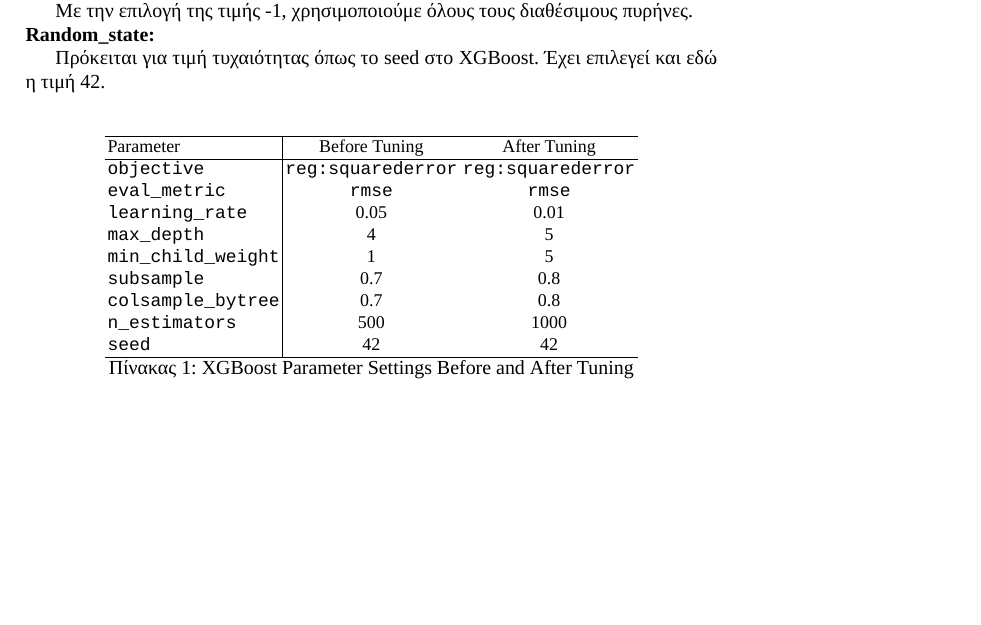
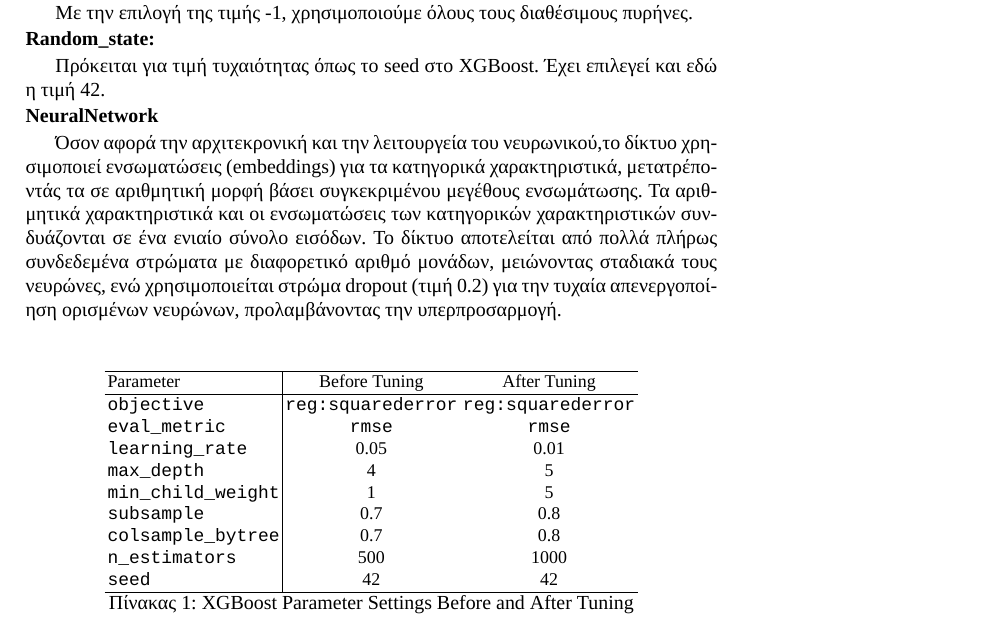
Before and after one commit to pravramidis/CarInsuranceCostPredictor, a LaTeX paper (report/report.tex): part of page 6 of 22, cut so that both start at the same text, the shorter picture padded with empty space. Compiled offline with XeLaTeX; a missing font is replaced by an installed copy or a similar font.

Commit message:
LaTeX gamiesai

```diff
--- a/report/report.tex
+++ b/report/report.tex
@@ -186,6 +186,13 @@
 \noindent \textbf{Random\_state:}
 
 Πρόκειται για τιμή τυχαιότητας όπως το seed στο XGBoost. Έχει επιλεγεί και εδώ η τιμή 42.
+
+
+\noindent \textbf{NeuralNetwork}
+
+Όσον αφορά την αρχιτεκρονική και την λειτουργεία του νευρωνικού,το δίκτυο χρησιμοποιεί ενσωματώσεις (embeddings) για τα κατηγορικά χαρακτηριστικά, μετατρέποντάς τα σε αριθμητική μορφή βάσει συγκεκριμένου μεγέθους ενσωμάτωσης.
+Τα αριθμητικά χαρακτηριστικά και οι ενσωματώσεις των κατηγορικών χαρακτηριστικών συνδυάζονται σε ένα ενιαίο σύνολο εισόδων. Το δίκτυο αποτελείται από πολλά πλήρως συνδεδεμένα στρώματα με διαφορετικό αριθμό μονάδων, μειώνοντας σταδιακά τους νευρώνες,
+ενώ χρησιμοποιείται στρώμα dropout (τιμή 0.2) για την τυχαία απενεργοποίηση ορισμένων νευρώνων, προλαμβάνοντας την υπερπροσαρμογή.
 
 \begin{table}[ht]
     \centering
```
Also changed, not shown: report/report.pdf.
